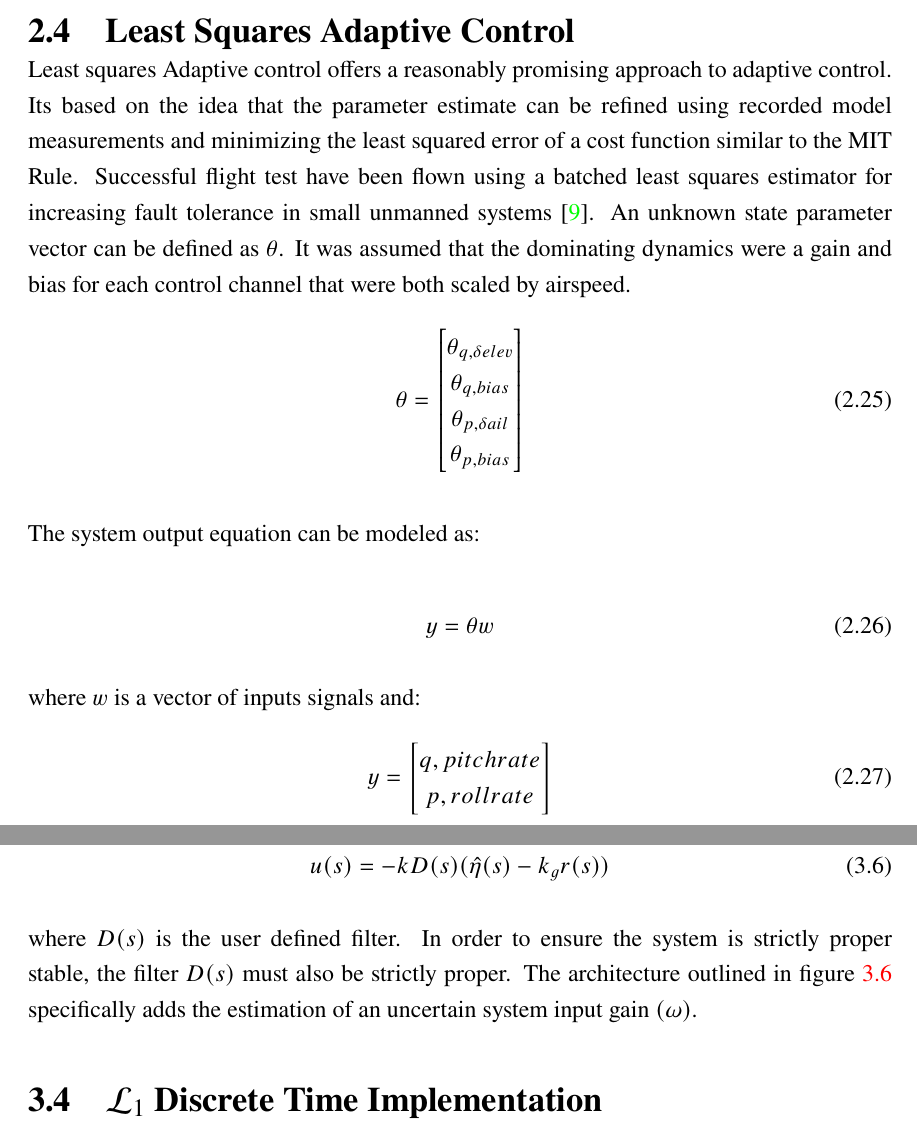
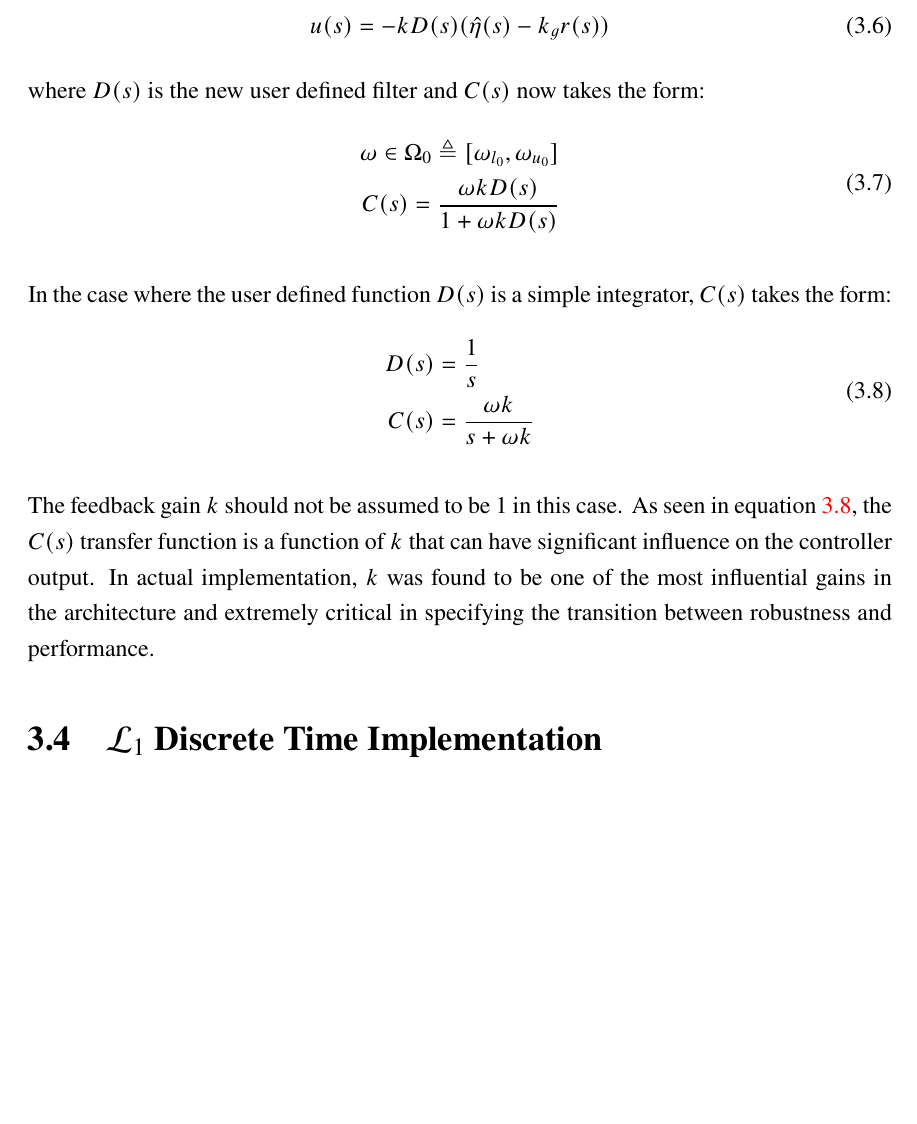
Before and after one commit to rbeall/nps-thesis, a LaTeX thesis (thesis.tex, which reads chapter2.tex, chapter3.tex): two parts of pages 35 and 44 of 89 before the commit and part of page 44 of 89 after it, the two joined at a grey line, cut at the place of the change, the shorter picture padded with empty space. Compiled offline with pdfLaTeX; a missing font is replaced by an installed copy or a similar font.

Commit message:
Chapter 3: Filter Section update

```diff
--- a/chapter2.tex
+++ b/chapter2.tex
@@ -367,29 +367,3 @@ Lyapunov's second method defines a system as Lyapunov Stable for a system $\dot{
 if $\dot{V}(x) < 0$ for $x\neq 0$ then system is asymptotically stable.
 
 To determine if the system is globally stable, it is additionally required to prove the condition of radial unboundedness.
-
-%---------------------------------------------------------
-\section{Least Squares Adaptive Control}
-Least squares Adaptive control offers a reasonably promising approach to adaptive control.  Its based on the idea that the parameter estimate can be refined using recorded model measurements and minimizing the least squared error of a cost function similar to the MIT Rule.  Successful flight test have been flown using a batched least squares estimator for increasing fault tolerance in small unmanned systems \cite{shore2004flight}.  An unknown state parameter vector can be defined as $\theta$.  It was assumed that the dominating dynamics were a gain and bias for each control channel that were both scaled by airspeed.
-\begin{equation}
-\theta=  		\begin{bmatrix}
-           			\theta _{q,\delta elev} \\  %\vdots \\
-           			\theta _{q,bias}  \\
-           			\theta _{p,\delta ail} \\
-           			\theta _{p,bias}  \\
-        		 	\end{bmatrix}
-\end{equation}
-
-The system output equation can be modeled as:
-
-\begin{equation}
-y =  \theta w
-\end{equation}
-
-where $w$ is a vector of inputs signals and:
-\begin{equation}
-y =  		\begin{bmatrix}
-			q, pitch rate \\
-			p, roll rate \\
-        		 \end{bmatrix}
-\end{equation}
--- a/chapter3.tex
+++ b/chapter3.tex
@@ -133,8 +133,25 @@ One of the key features of the \Lone adaptive controller is that the robustness
 \begin{equation}
 u(s)=-kD(s)(\hat{\eta}(s)-k_gr(s))
 \end{equation}
+where $D(s)$ is the new user defined filter and $C(s)$ now takes the form:
+\begin{equation}
+\begin{split}
+\omega \in \Omega_0 \triangleq [\omega_{l_0},\omega_{u_0}]\\
+C(s)=\frac{\omega kD(s)}{1+\omega kD(s)}
+\end{split}
+\end{equation}
 
-where $D(s)$ is the user defined filter.  In order to ensure the system is strictly proper stable, the filter $D(s)$ must also be strictly proper.  The architecture outlined in figure~\ref{fig:l1_architecture} specifically adds the estimation of an uncertain system input gain $(\omega)$.
+In the case where the user defined function $D(s)$ is a simple integrator, $C(s)$ takes the form:
+\begin{equation}\label{eq:l1_filter}
+\begin{split}
+D(s)&=\frac{1}{s}\\
+C(s)&=\frac{\omega k}{s+\omega k}
+\end{split}
+\end{equation}
+
+The feedback gain $k$ should not be assumed to be 1 in this case.  As seen in equation~\ref{eq:l1_filter}, the $C(s)$ transfer function is a function of $k$ that can have significant influence on the controller output.  In actual implementation, $k$ was found to be one of the most influential gains in the architecture and extremely critical in specifying the transition between robustness and performance.
+
+
 %---------------------------------------------------
 \section{\Lone Discrete Time Implementation}
 Implementing any algorithm on actual autopilot hardware will inevitably force some if not all parts of the algorithm to be discretized.  Autopilots like the Pixhawk operate at some scheduled loop rate for executing the litany of subprograms that measure sensors, calculate navigation commands, and many more.  In the case of the Pixhawk autopilot, you can run the main loop up to 400 Hz.  At 400 Hz, there is a significant insurance that the vehicle's full frequency domain of importance will be achievable.  However, the \ac{APM} flight stack records all logged parameters also at this loop rate and can create log files larger than are reasonably desired.  There are a myriad of other reasons why the engineer would not want to run at high loop rates, but successful flight at the lowest (default of 50Hz) is desired if adequate performance of the adaptive control can be achieved.  Failures in early adaptive control were largely impart due to a very naive understanding of robustness.  Brian Anderson concludes that "it is clear that the identification time scale needs to be faster than the plant variation time scale, else identification cannot keep up" \cite{anderson2005failures}.
```
Also changed, not shown: chapter3.tex (10 more changed lines).
